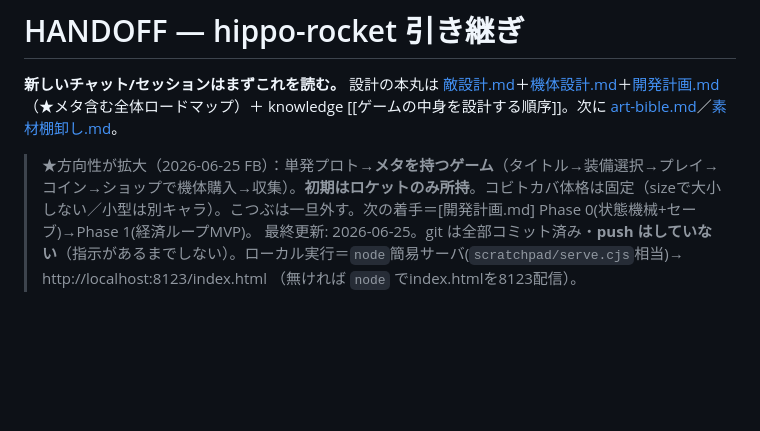
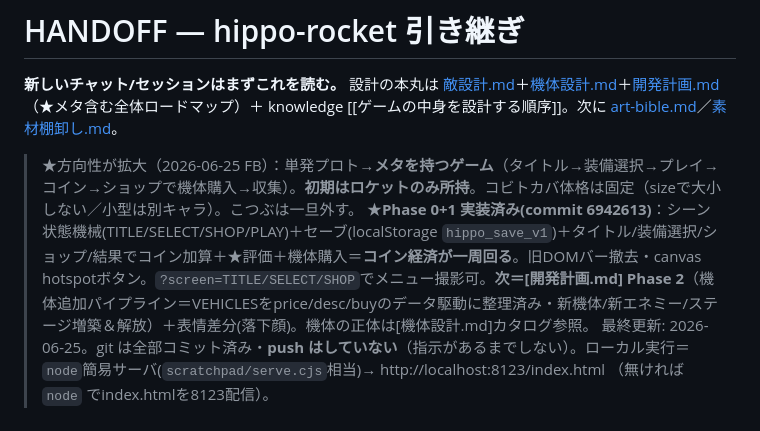
Before and after one commit to yukiyeahhhh/hippo-rocket, a Markdown page: HANDOFF.md, the part around the change. GitHub-like rendering; blank space fills up the shorter version.

```diff
--- a/HANDOFF.md
+++ b/HANDOFF.md
@@ -1,7 +1,8 @@
 # HANDOFF — hippo-rocket 引き継ぎ
 
 **新しいチャット/セッションはまずこれを読む。** 設計の本丸は [敵設計.md](敵設計.md)＋[機体設計.md](機体設計.md)＋[開発計画.md](開発計画.md)（★メタ含む全体ロードマップ）＋ knowledge [[ゲームの中身を設計する順序]]。次に [art-bible.md](art-bible.md)／[素材棚卸し.md](素材棚卸し.md)。
-> ★方向性が拡大（2026-06-25 FB）：単発プロト→**メタを持つゲーム**（タイトル→装備選択→プレイ→コイン→ショップで機体購入→収集）。**初期はロケットのみ所持**。コビトカバ体格は固定（sizeで大小しない／小型は別キャラ）。こつぶは一旦外す。次の着手＝[開発計画.md] Phase 0(状態機械+セーブ)→Phase 1(経済ループMVP)。
+> ★方向性が拡大（2026-06-25 FB）：単発プロト→**メタを持つゲーム**（タイトル→装備選択→プレイ→コイン→ショップで機体購入→収集）。**初期はロケットのみ所持**。コビトカバ体格は固定（sizeで大小しない／小型は別キャラ）。こつぶは一旦外す。
+> ★**Phase 0+1 実装済み(commit 6942613)**：シーン状態機械(TITLE/SELECT/SHOP/PLAY)＋セーブ(localStorage `hippo_save_v1`)＋タイトル/装備選択/ショップ/結果でコイン加算＋★評価＋機体購入＝**コイン経済が一周回る**。旧DOMバー撤去・canvas hotspotボタン。`?screen=TITLE/SELECT/SHOP`でメニュー撮影可。**次＝[開発計画.md] Phase 2**（機体追加パイプライン＝VEHICLESをprice/desc/buyのデータ駆動に整理済み・新機体/新エネミー/ステージ増築＆解放）＋表情差分(落下顔)。機体の正体は[機体設計.md]カタログ参照。
 最終更新: 2026-06-25。git は全部コミット済み・**push はしていない**（指示があるまでしない）。ローカル実行＝`node`簡易サーバ(`scratchpad/serve.cjs`相当)→ http://localhost:8123/index.html （無ければ `node` でindex.htmlを8123配信）。
 
 ## ★最新の現在地（2026-06-25 / 実機FB7＝面白さの軸を①反応+②攻め得に転換）
```
Also changed, not shown: 開発計画.md (+4 -0 lines).
